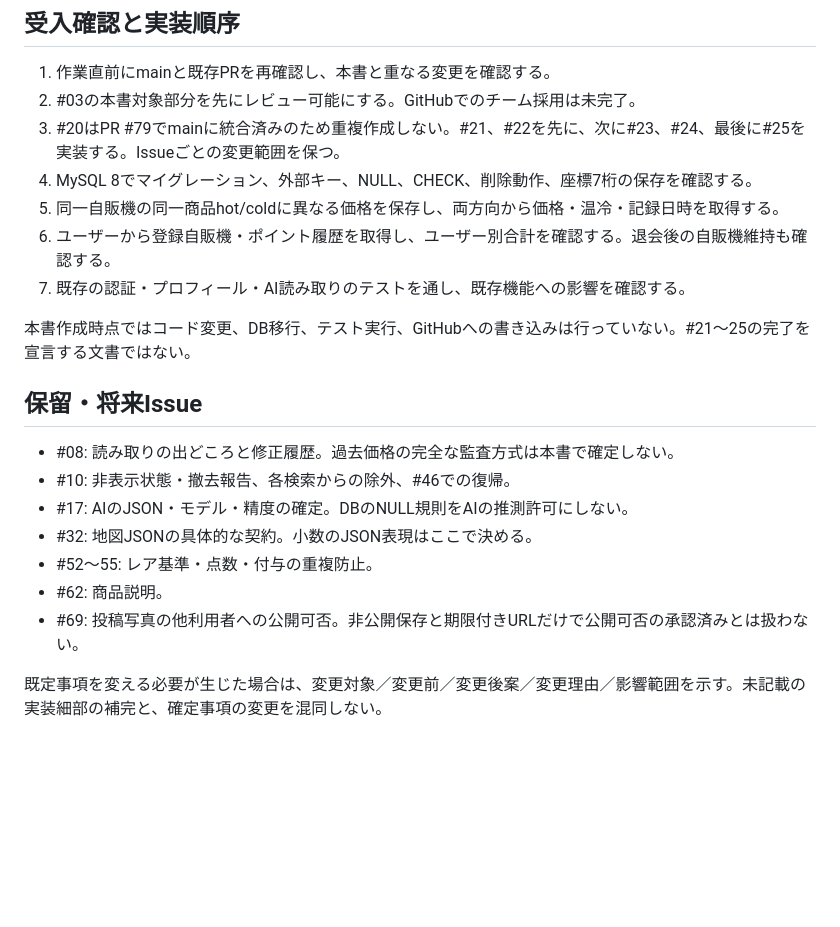
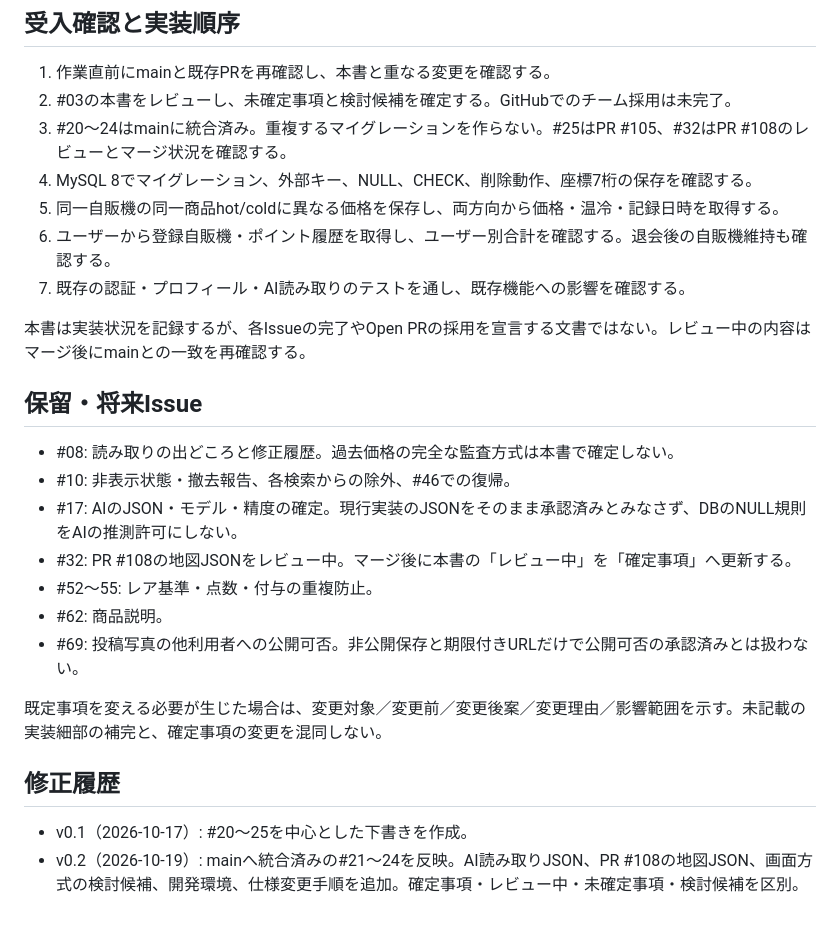
Before and after one commit to fuwa-shacho/canmatch, a Markdown page: docs/data-contract.md, the part around one of its changes. Drawn GitHub-style; blank space fills up the shorter version.

```diff
--- a/docs/data-contract.md
+++ b/docs/data-contract.md
@@ -137,23 +250,28 @@ $product->pivot->recorded_at;
 ## 受入確認と実装順序
 
 1. 作業直前にmainと既存PRを再確認し、本書と重なる変更を確認する。
-2. #03の本書対象部分を先にレビュー可能にする。GitHubでのチーム採用は未完了。
-3. #20はPR #79でmainに統合済みのため重複作成しない。#21、#22を先に、次に#23、#24、最後に#25を実装する。Issueごとの変更範囲を保つ。
+2. #03の本書をレビューし、未確定事項と検討候補を確定する。GitHubでのチーム採用は未完了。
+3. #20〜24はmainに統合済み。重複するマイグレーションを作らない。#25はPR #105、#32はPR #108のレビューとマージ状況を確認する。
 4. MySQL 8でマイグレーション、外部キー、NULL、CHECK、削除動作、座標7桁の保存を確認する。
 5. 同一自販機の同一商品hot/coldに異なる価格を保存し、両方向から価格・温冷・記録日時を取得する。
 6. ユーザーから登録自販機・ポイント履歴を取得し、ユーザー別合計を確認する。退会後の自販機維持も確認する。
 7. 既存の認証・プロフィール・AI読み取りのテストを通し、既存機能への影響を確認する。
 
-本書作成時点ではコード変更、DB移行、テスト実行、GitHubへの書き込みは行っていない。#21〜25の完了を宣言する文書ではない。
+本書は実装状況を記録するが、各Issueの完了やOpen PRの採用を宣言する文書ではない。レビュー中の内容はマージ後にmainとの一致を再確認する。
 
 ## 保留・将来Issue
 
 - #08: 読み取りの出どころと修正履歴。過去価格の完全な監査方式は本書で確定しない。
 - #10: 非表示状態・撤去報告、各検索からの除外、#46での復帰。
-- #17: AIのJSON・モデル・精度の確定。DBのNULL規則をAIの推測許可にしない。
-- #32: 地図JSONの具体的な契約。小数のJSON表現はここで決める。
+- #17: AIのJSON・モデル・精度の確定。現行実装のJSONをそのまま承認済みとみなさず、DBのNULL規則をAIの推測許可にしない。
+- #32: PR #108の地図JSONをレビュー中。マージ後に本書の「レビュー中」を「確定事項」へ更新する。
 - #52〜55: レア基準・点数・付与の重複防止。
 - #62: 商品説明。
 - #69: 投稿写真の他利用者への公開可否。非公開保存と期限付きURLだけで公開可否の承認済みとは扱わない。
 
 既定事項を変える必要が生じた場合は、変更対象／変更前／変更後案／変更理由／影響範囲を示す。未記載の実装細部の補完と、確定事項の変更を混同しない。
+
+## 修正履歴
+
+- v0.1（2026-10-17）: #20〜25を中心とした下書きを作成。
+- v0.2（2026-10-19）: mainへ統合済みの#21〜24を反映。AI読み取りJSON、PR #108の地図JSON、画面方式の検討候補、開発環境、仕様変更手順を追加。確定事項・レビュー中・未確定事項・検討候補を区別。
```
Also changed, not shown: other parts of docs/data-contract.md (+117 -4 lines).
